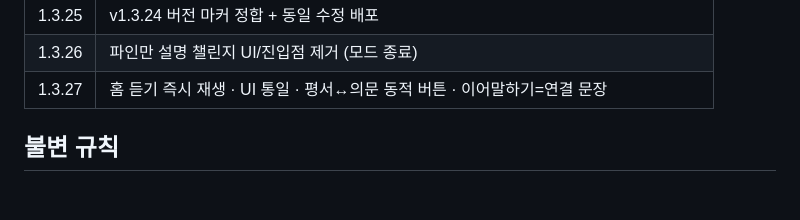
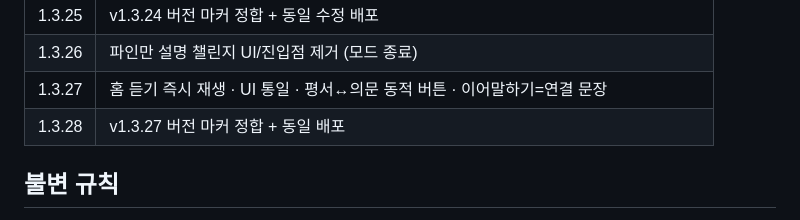
Before and after one commit to plan153/english-thinking-dictionary-quest, a Markdown page: docs/AGENT_MEMORY.md, the part around one of its changes. Rendered like a GitHub page; blank space fills up the shorter version.

```diff
--- a/docs/AGENT_MEMORY.md
+++ b/docs/AGENT_MEMORY.md
@@ -41,6 +41,7 @@
 | 1.3.25 | v1.3.24 버전 마커 정합 + 동일 수정 배포 |
 | 1.3.26 | 파인만 설명 챌린지 UI/진입점 제거 (모드 종료) |
 | 1.3.27 | 홈 듣기 즉시 재생 · UI 통일 · 평서↔의문 동적 버튼 · 이어말하기=연결 문장 |
+| 1.3.28 | v1.3.27 버전 마커 정합 + 동일 배포 |
 
 ## 불변 규칙
 1. 퀴즈 은행 = ASS + (정책 ON) Canon 런타임 + (정책 ON) 해금 구동사
```
Also changed, not shown: other parts of docs/AGENT_MEMORY.md (+1 -1 lines).
